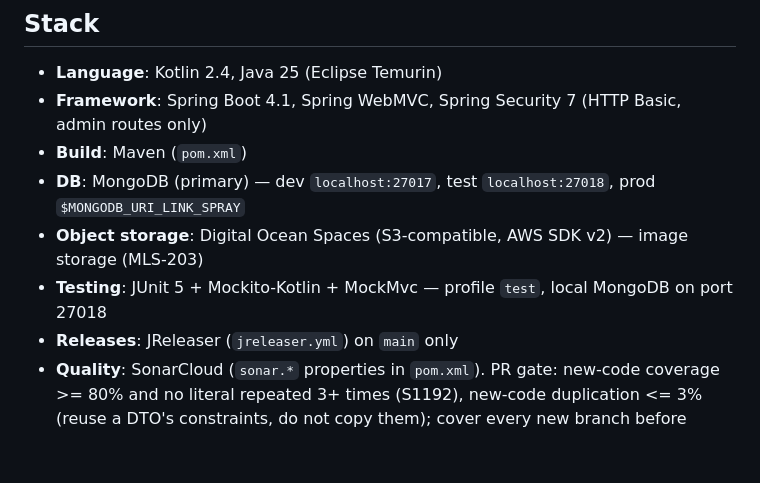
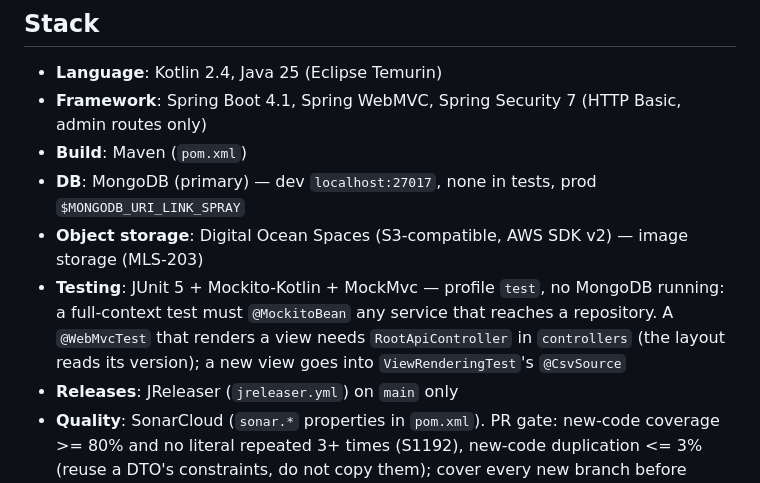
Before and after one commit to alkaphreak/marstech-link-spray, a Markdown page: AGENTS.md, the part around the change. GitHub-like rendering; blank space fills up the shorter version.

Commit message:
docs(agents): tests run without MongoDB, view test conventions (#170)
Co-authored-by: Claude Opus 5.5 <noreply@anthropic.com>

```diff
--- a/AGENTS.md
+++ b/AGENTS.md
@@ -11,9 +11,12 @@
 - **Language**: Kotlin 2.4, Java 25 (Eclipse Temurin)
 - **Framework**: Spring Boot 4.1, Spring WebMVC, Spring Security 7 (HTTP Basic, admin routes only)
 - **Build**: Maven (`pom.xml`)
-- **DB**: MongoDB (primary) — dev `localhost:27017`, test `localhost:27018`, prod `$MONGODB_URI_LINK_SPRAY`
+- **DB**: MongoDB (primary) — dev `localhost:27017`, none in tests, prod `$MONGODB_URI_LINK_SPRAY`
 - **Object storage**: Digital Ocean Spaces (S3-compatible, AWS SDK v2) — image storage (MLS-203)
-- **Testing**: JUnit 5 + Mockito-Kotlin + MockMvc — profile `test`, local MongoDB on port 27018
+- **Testing**: JUnit 5 + Mockito-Kotlin + MockMvc — profile `test`, no MongoDB running: a full-context
+  test must `@MockitoBean` any service that reaches a repository. A `@WebMvcTest` that renders a view
+  needs `RootApiController` in `controllers` (the layout reads its version); a new view goes into
+  `ViewRenderingTest`'s `@CsvSource`
 - **Releases**: JReleaser (`jreleaser.yml`) on `main` only
 - **Quality**: SonarCloud (`sonar.*` properties in `pom.xml`). PR gate: new-code coverage >= 80% and
   no literal repeated 3+ times (S1192), new-code duplication <= 3% (reuse a DTO's constraints, do not
```
